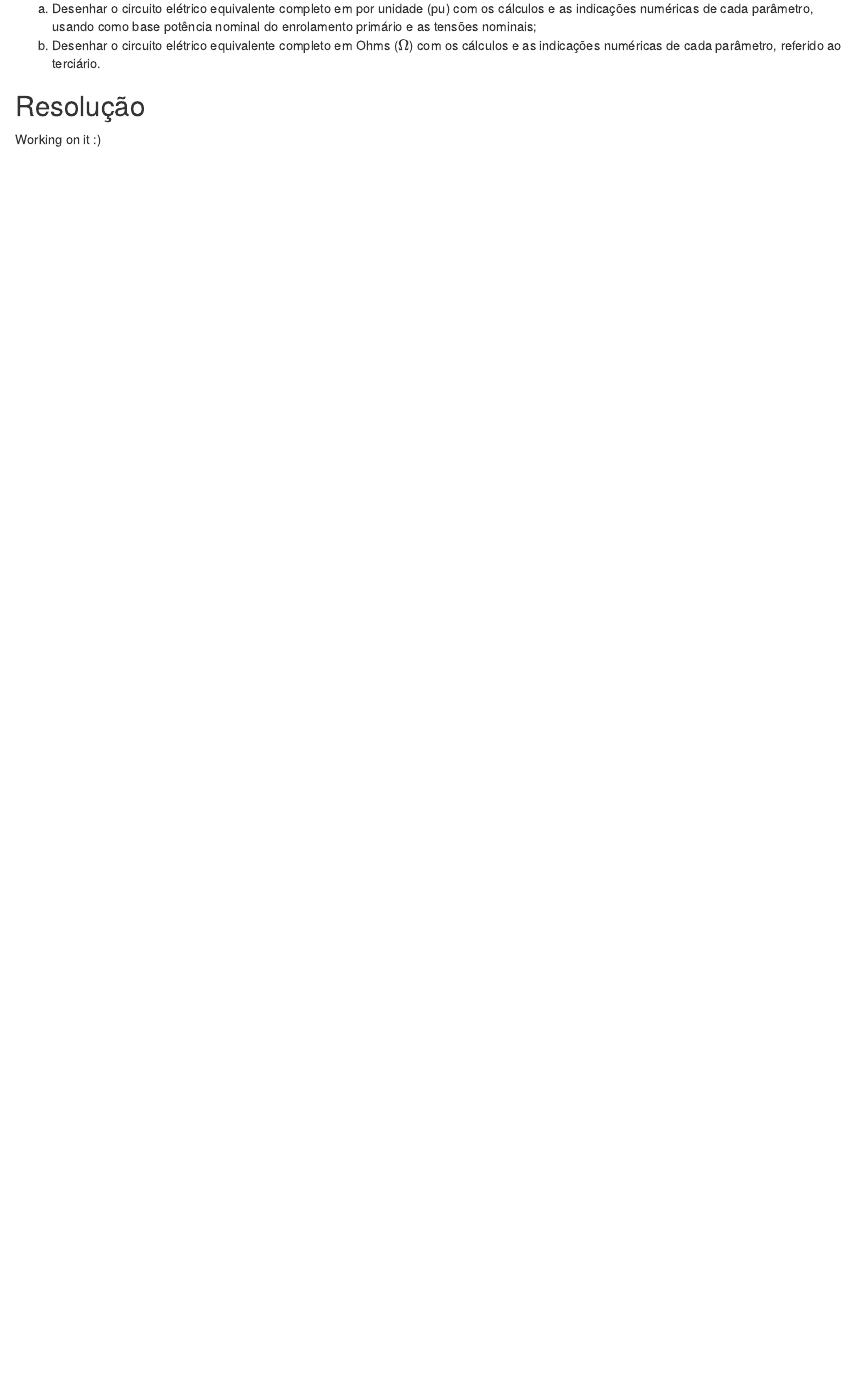
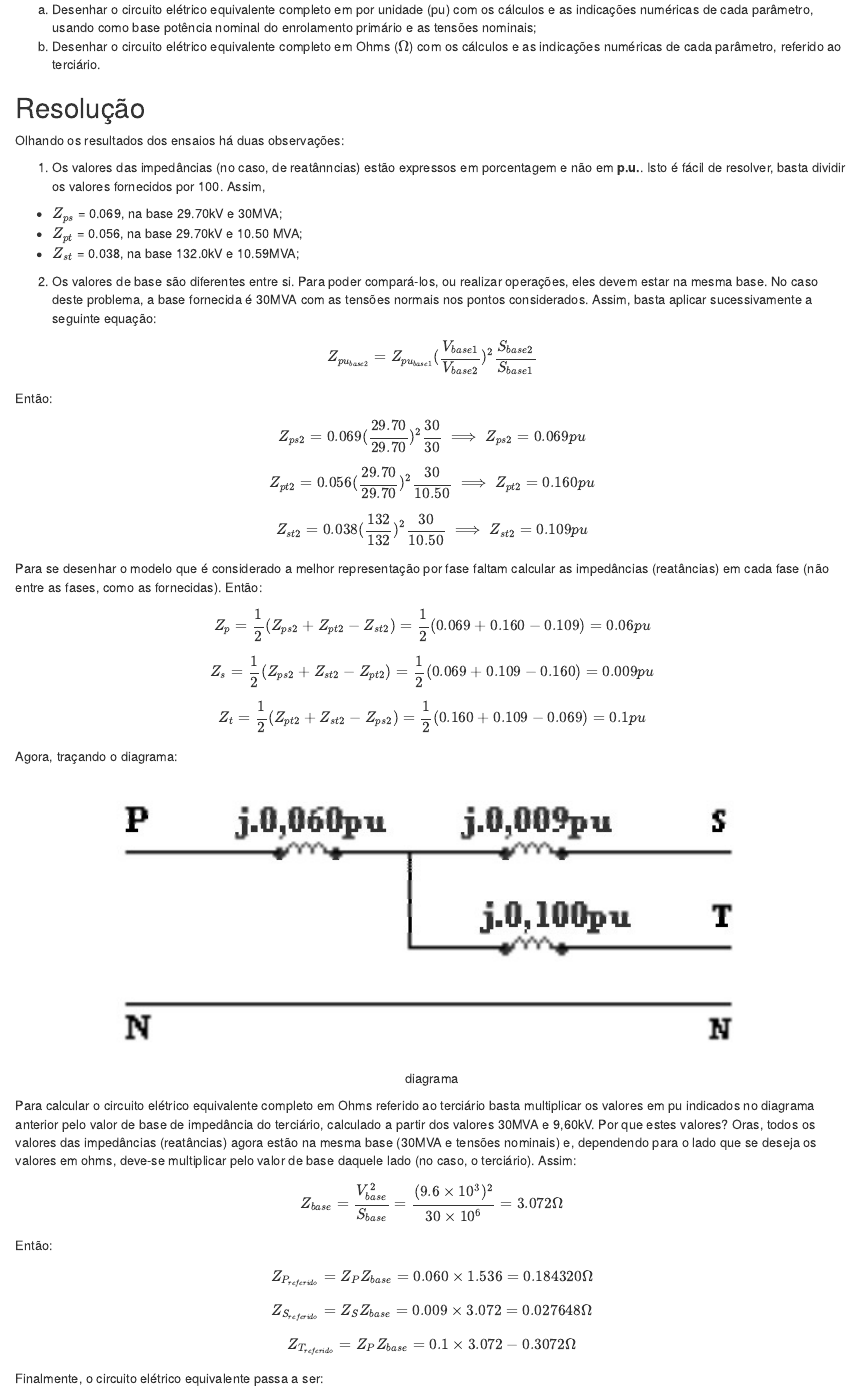
Before and after one commit to djonquadras/atividade2, an R Markdown document (010-questao116.Rmd): the page in a window 1100 px wide, from 340 px down. Rendered offline with R 4.5, knitr and Pandoc, with nearby package versions; some code elsewhere in the file could not run offline.

Commit message:
Finalização da questão 1.16.

````diff
--- a/010-questao116.Rmd
+++ b/010-questao116.Rmd
@@ -27,4 +28,76 @@ b. Desenhar o circuito elétrico equivalente completo em Ohms ($\Omega$) com os
 
 ## Resolução {-}
 
-Working on it :)
+Olhando os resultados dos ensaios há duas observações:
+
+1. Os valores das impedâncias (no caso, de reatânncias) estão expressos em porcentagem e não em **p.u.**. Isto é fácil de resolver, basta dividir os valores fornecidos por 100. Assim,
+
+- $Z_{ps}$ = 0.069, na base 29.70kV e 30MVA;
+- $Z_{pt}$ = 0.056, na base 29.70kV e 10.50 MVA;
+- $Z_{st}$ = 0.038, na base 132.0kV e 10.59MVA;
+
+2. Os valores de base são diferentes entre si. Para poder compará-los, ou realizar operações, eles devem estar na mesma base. No caso deste problema, a base fornecida é 30MVA com as tensões normais nos pontos considerados. Assim, basta aplicar sucessivamente a seguinte equação:
+
+$$
+Z_{pu_{base2}} = Z_{pu_{base1}}(\frac{V_{base1}}{V_{base2}})^2\frac{S_{base2}}{S_{base1}}
+$$
+
+Então:
+
+$$
+Z_{ps2} = 0.069(\frac{29.70}{29.70})^2\frac{30}{30} \implies Z_{ps2} = 0.069pu
+$$
+
+$$
+Z_{pt2} = 0.056(\frac{29.70}{29.70})^2\frac{30}{10.50} \implies Z_{pt2} = 0.160pu
+$$
+
+$$
+Z_{st2} = 0.038(\frac{132}{132})^2\frac{30}{10.50} \implies Z_{st2} = 0.109pu
+$$
+
+Para se desenhar o modelo que é considerado a melhor representação por fase faltam calcular as impedâncias (reatâncias) em cada fase (não entre as fases, como as fornecidas). Então:
+
+$$
+Z_p = \frac{1}{2}(Z_{ps2} + Z_{pt2} - Z_{st2}) = \frac{1}{2}(0.069 + 0.160 - 0.109) = 0.06 pu
+$$
+
+$$
+Z_s = \frac{1}{2}(Z_{ps2} + Z_{st2} - Z_{pt2}) = \frac{1}{2}(0.069 + 0.109 - 0.160) = 0.009 pu
+$$
+
+$$
+Z_t = \frac{1}{2}(Z_{pt2} + Z_{st2} - Z_{ps2}) = \frac{1}{2}(0.160 + 0.109 - 0.069) = 0.1 pu
+$$
+
+Agora, traçando o diagrama:
+
+```{r fig.align='center', echo=FALSE, fig.cap='diagrama', out.width='80%'}
+knitr::include_graphics('images/prob116/001.jpg', dpi = NA)
+```
+
+Para calcular o circuito elétrico equivalente completo em Ohms referido ao terciário basta multiplicar os valores em pu indicados no diagrama anterior pelo valor de base de impedância do terciário, calculado a partir dos valores 30MVA e 9,60kV. Por que estes valores? Oras, todos os valores das impedâncias (reatâncias) agora estão na mesma base (30MVA e tensões nominais) e, dependendo para o lado que se deseja os valores em ohms, deve-se multiplicar pelo valor de base daquele lado (no caso, o terciário). Assim:
+
+$$
+Z_{base} = \frac{V^2_{base}}{S_{base}}=\frac{(9.6\times 10^3)^2}{30\times 10^6} = 3.072\Omega
+$$
+
+Então:
+
+$$
+Z_{P_{referido}} = Z_PZ_{base} = 0.060\times1.536 = 0.184320\Omega
+$$
+
+$$
+Z_{S_{referido}} = Z_SZ_{base} = 0.009\times 3.072 = 0.027648\Omega
+$$
+
+$$
+Z_{T_{referido}} = Z_PZ_{base} = 0.1 \times 3.072 - 0.3072\Omega
+$$
+
+Finalmente, o circuito elétrico equivalente passa a ser:
+
+```{r fig.align='center', echo=FALSE, fig.cap='circuito equivalente', out.width='80%'}
+knitr::include_graphics('images/prob116/002.jpg', dpi = NA)
+```
````
Also changed, not shown: scripts/solution116.R (added, +19 -0 lines), 000-main.pdf, images/prob116/001.jpg (added), images/prob116/002.jpg (added), images/prob116/Screenshot_1.jpg (added), 010-questao116.Rmd (5 more changed lines).
